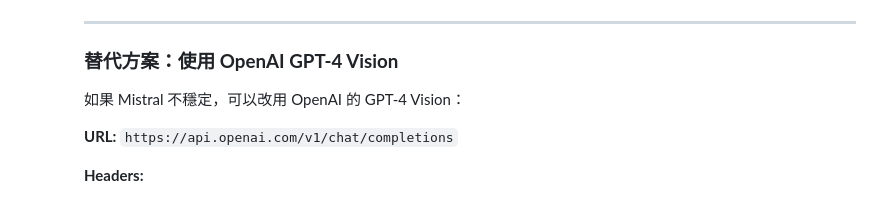
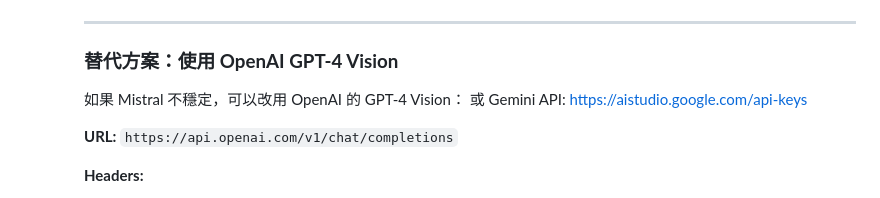
Before and after one commit to jung915st/tc-api-example, a Markdown page: Final_Google Apps Script 進階 API 應用研習.md, the part around the change. Drawn GitHub-style.

Commit message:
Include alternative API options
Added alternative option for using OpenAI GPT-4 Vision and Gemini API.

```diff
--- a/Final_Google Apps Script 進階 API 應用研習.md
+++ b/Final_Google Apps Script 進階 API 應用研習.md
@@ -1372,6 +1372,7 @@ Logger.log('Response Code: ' \+ response.getResponseCode()); // 顯示回應碼
     ### **替代方案：使用 OpenAI GPT-4 Vision**
 
     如果 Mistral 不穩定，可以改用 OpenAI 的 GPT-4 Vision：
+    或 Gemini API: https://aistudio.google.com/api-keys
 
     **URL:** `https://api.openai.com/v1/chat/completions`
 
```
